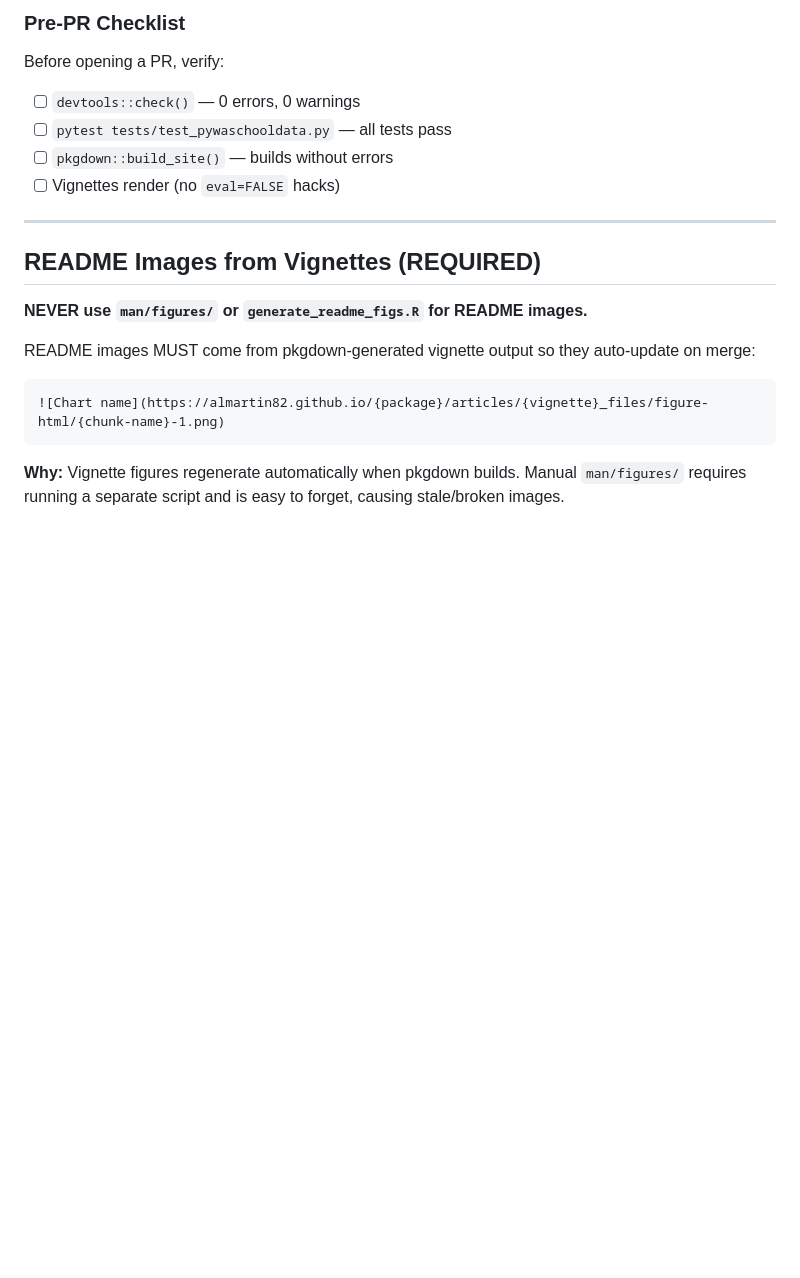
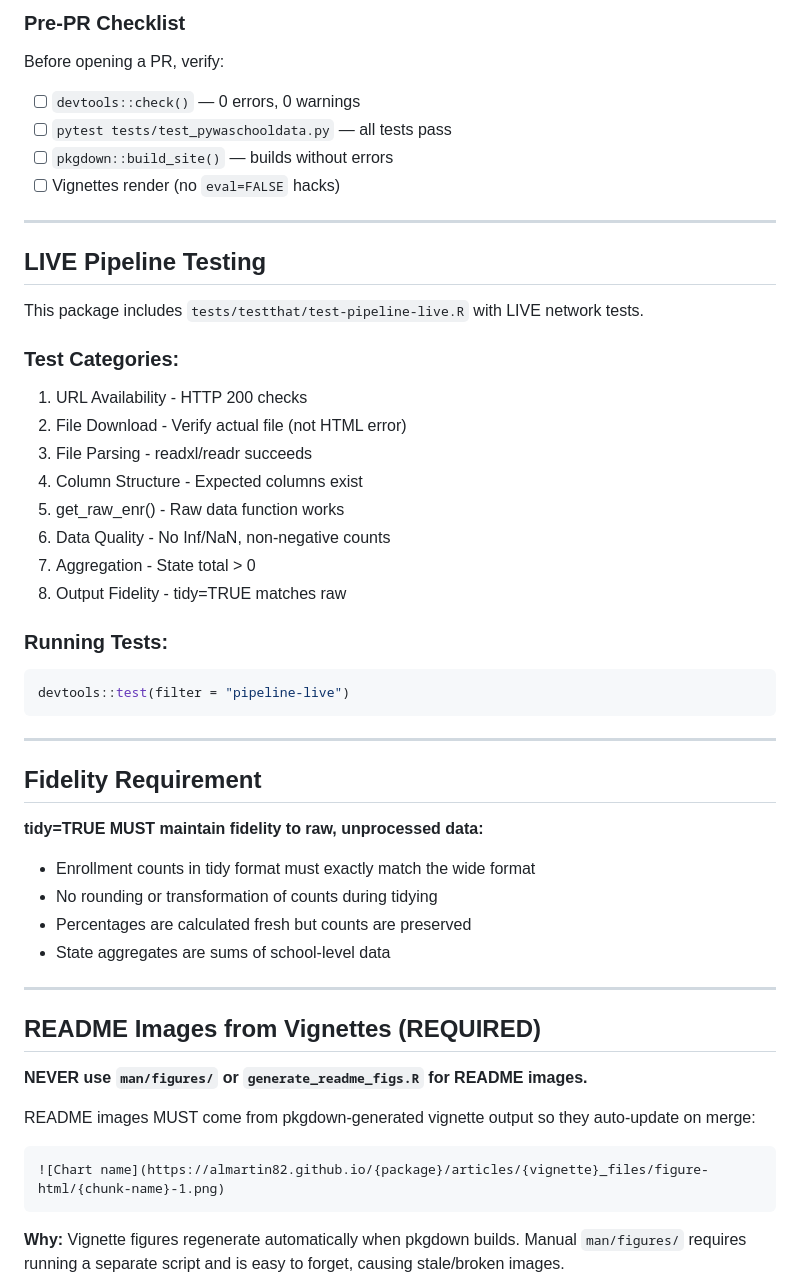
Before and after one commit to almartin82/waschooldata, a Markdown page: CLAUDE.md, the part around one of its changes. GitHub-like rendering; blank space fills up the shorter version.

````diff
--- a/CLAUDE.md
+++ b/CLAUDE.md
@@ -46,6 +99,38 @@ Before opening a PR, verify:
 - [ ] `pytest tests/test_pywaschooldata.py` — all tests pass
 - [ ] `pkgdown::build_site()` — builds without errors
 - [ ] Vignettes render (no `eval=FALSE` hacks)
+
+---
+
+## LIVE Pipeline Testing
+
+This package includes `tests/testthat/test-pipeline-live.R` with LIVE network tests.
+
+### Test Categories:
+1. URL Availability - HTTP 200 checks
+2. File Download - Verify actual file (not HTML error)
+3. File Parsing - readxl/readr succeeds
+4. Column Structure - Expected columns exist
+5. get_raw_enr() - Raw data function works
+6. Data Quality - No Inf/NaN, non-negative counts
+7. Aggregation - State total > 0
+8. Output Fidelity - tidy=TRUE matches raw
+
+### Running Tests:
+```r
+devtools::test(filter = "pipeline-live")
+```
+
+---
+
+## Fidelity Requirement
+
+**tidy=TRUE MUST maintain fidelity to raw, unprocessed data:**
+- Enrollment counts in tidy format must exactly match the wide format
+- No rounding or transformation of counts during tidying
+- Percentages are calculated fresh but counts are preserved
+- State aggregates are sums of school-level data
+
 ---
 
 ## README Images from Vignettes (REQUIRED)
````
Also changed, not shown: other parts of CLAUDE.md (+62 -9 lines).
